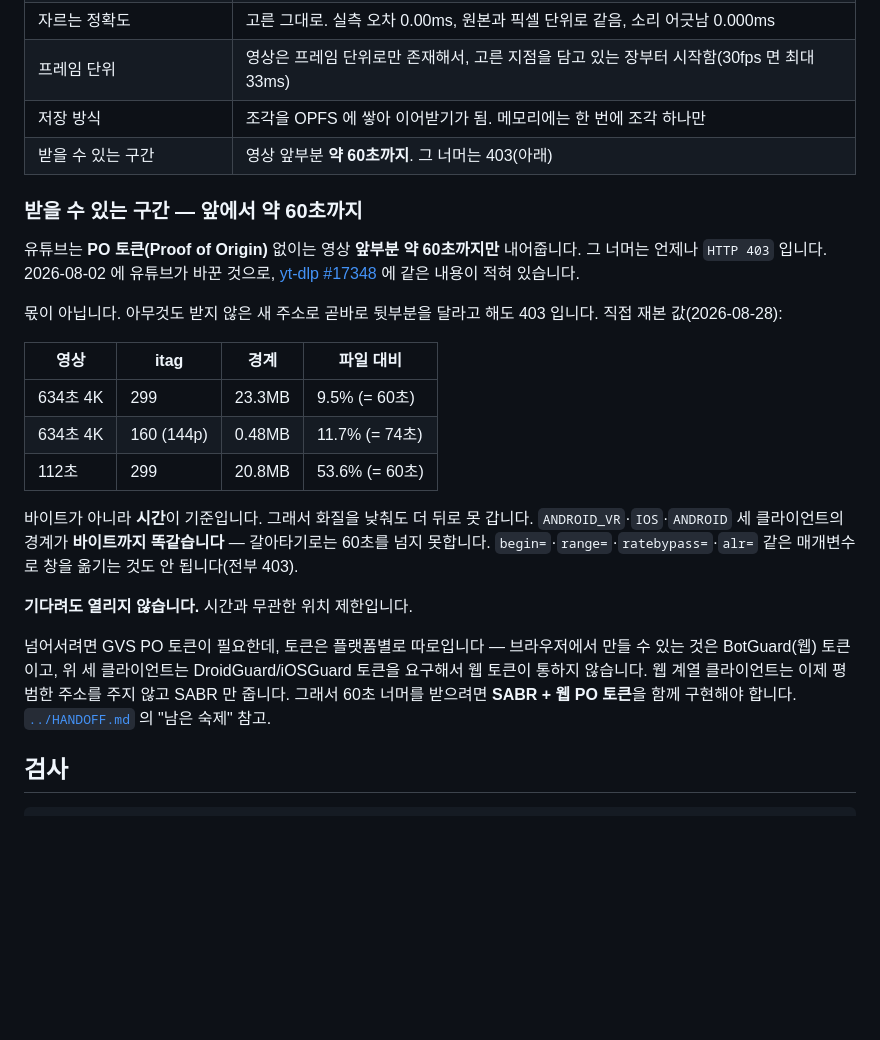
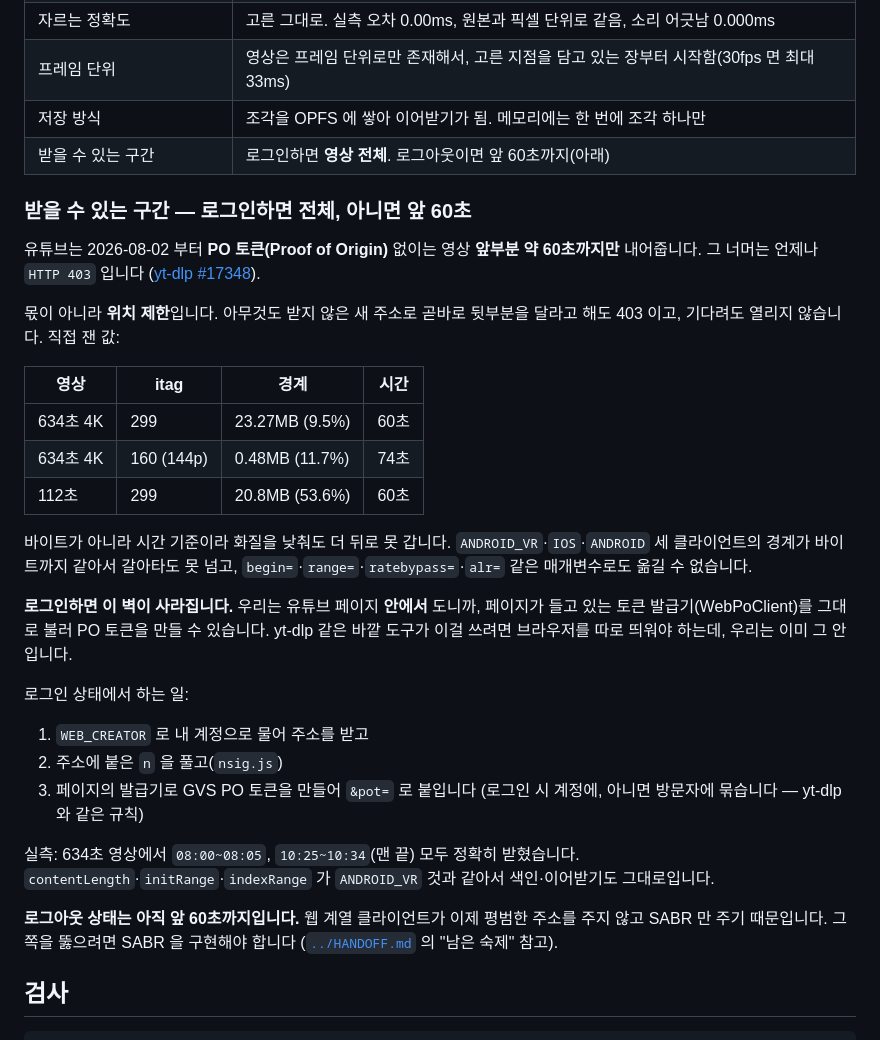
Before and after one commit to Ba-koD/yt-download, a Markdown page: extension/README.md, the part around the change. Rendered like a GitHub page; blank space fills up the shorter version.

Commit message:
Docs: Record PO token breakthrough
- 페이지 발급기로 60초 벽을 뚫은 과정과 실측값 기록
- 로그인 시 전체 구간, 로그아웃은 앞 60초라는 현재 상태 명시
- 남은 숙제를 무료 계정 확인과 SABR 구현으로 갱신

```diff
--- a/extension/README.md
+++ b/extension/README.md
@@ -109,35 +109,44 @@ InnerTube 를 동일 출처로 부르고, 미디어(googlevideo)는 교차 출
 | 자르는 정확도 | 고른 그대로. 실측 오차 0.00ms, 원본과 픽셀 단위로 같음, 소리 어긋남 0.000ms |
 | 프레임 단위 | 영상은 프레임 단위로만 존재해서, 고른 지점을 담고 있는 장부터 시작함(30fps 면 최대 33ms) |
 | 저장 방식 | 조각을 OPFS 에 쌓아 이어받기가 됨. 메모리에는 한 번에 조각 하나만 |
-| 받을 수 있는 구간 | 영상 앞부분 **약 60초까지**. 그 너머는 403(아래) |
+| 받을 수 있는 구간 | 로그인하면 **영상 전체**. 로그아웃이면 앞 60초까지(아래) |
 
-### 받을 수 있는 구간 — 앞에서 약 60초까지
+### 받을 수 있는 구간 — 로그인하면 전체, 아니면 앞 60초
 
-유튜브는 **PO 토큰(Proof of Origin)** 없이는 영상 **앞부분 약 60초까지만** 내어줍니다.
-그 너머는 언제나 `HTTP 403` 입니다. 2026-08-02 에 유튜브가 바꾼 것으로,
-[yt-dlp #17348](https://github.com/yt-dlp/yt-dlp/issues/17348) 에 같은 내용이 적혀 있습니다.
+유튜브는 2026-08-02 부터 **PO 토큰(Proof of Origin)** 없이는 영상 **앞부분 약 60초까지만**
+내어줍니다. 그 너머는 언제나 `HTTP 403` 입니다
+([yt-dlp #17348](https://github.com/yt-dlp/yt-dlp/issues/17348)).
 
-몫이 아닙니다. 아무것도 받지 않은 새 주소로 곧바로 뒷부분을 달라고 해도 403 입니다.
-직접 재본 값(2026-08-28):
+몫이 아니라 **위치 제한**입니다. 아무것도 받지 않은 새 주소로 곧바로 뒷부분을 달라고 해도
+403 이고, 기다려도 열리지 않습니다. 직접 잰 값:
 
-| 영상 | itag | 경계 | 파일 대비 |
+| 영상 | itag | 경계 | 시간 |
 |---|---|---|---|
-| 634초 4K | 299 | 23.3MB | 9.5% (= 60초) |
-| 634초 4K | 160 (144p) | 0.48MB | 11.7% (= 74초) |
-| 112초 | 299 | 20.8MB | 53.6% (= 60초) |
+| 634초 4K | 299 | 23.27MB (9.5%) | 60초 |
+| 634초 4K | 160 (144p) | 0.48MB (11.7%) | 74초 |
+| 112초 | 299 | 20.8MB (53.6%) | 60초 |
 
-바이트가 아니라 **시간**이 기준입니다. 그래서 화질을 낮춰도 더 뒤로 못 갑니다.
-`ANDROID_VR`·`IOS`·`ANDROID` 세 클라이언트의 경계가 **바이트까지 똑같습니다** —
-갈아타기로는 60초를 넘지 못합니다. `begin=`·`range=`·`ratebypass=`·`alr=` 같은
-매개변수로 창을 옮기는 것도 안 됩니다(전부 403).
+바이트가 아니라 시간 기준이라 화질을 낮춰도 더 뒤로 못 갑니다.
+`ANDROID_VR`·`IOS`·`ANDROID` 세 클라이언트의 경계가 바이트까지 같아서 갈아타도 못 넘고,
+`begin=`·`range=`·`ratebypass=`·`alr=` 같은 매개변수로도 옮길 수 없습니다.
 
-**기다려도 열리지 않습니다.** 시간과 무관한 위치 제한입니다.
+**로그인하면 이 벽이 사라집니다.** 우리는 유튜브 페이지 **안에서** 도니까, 페이지가 들고 있는
+토큰 발급기(WebPoClient)를 그대로 불러 PO 토큰을 만들 수 있습니다. yt-dlp 같은 바깥 도구가
+이걸 쓰려면 브라우저를 따로 띄워야 하는데, 우리는 이미 그 안입니다.
 
-넘어서려면 GVS PO 토큰이 필요한데, 토큰은 플랫폼별로 따로입니다 — 브라우저에서 만들 수
-있는 것은 BotGuard(웹) 토큰이고, 위 세 클라이언트는 DroidGuard/iOSGuard 토큰을 요구해서
-웹 토큰이 통하지 않습니다. 웹 계열 클라이언트는 이제 평범한 주소를 주지 않고 SABR 만
-줍니다. 그래서 60초 너머를 받으려면 **SABR + 웹 PO 토큰**을 함께 구현해야 합니다.
-[`../HANDOFF.md`](../HANDOFF.md) 의 "남은 숙제" 참고.
+로그인 상태에서 하는 일:
+
+1. `WEB_CREATOR` 로 내 계정으로 물어 주소를 받고
+2. 주소에 붙은 `n` 을 풀고(`nsig.js`)
+3. 페이지의 발급기로 GVS PO 토큰을 만들어 `&pot=` 로 붙입니다
+   (로그인 시 계정에, 아니면 방문자에 묶습니다 — yt-dlp 와 같은 규칙)
+
+실측: 634초 영상에서 `08:00~08:05`, `10:25~10:34`(맨 끝) 모두 정확히 받혔습니다.
+`contentLength`·`initRange`·`indexRange` 가 `ANDROID_VR` 것과 같아서 색인·이어받기도 그대로입니다.
+
+**로그아웃 상태는 아직 앞 60초까지입니다.** 웹 계열 클라이언트가 이제 평범한 주소를 주지 않고
+SABR 만 주기 때문입니다. 그쪽을 뚫으려면 SABR 을 구현해야 합니다
+([`../HANDOFF.md`](../HANDOFF.md) 의 "남은 숙제" 참고).
 
 ## 검사
 
```
